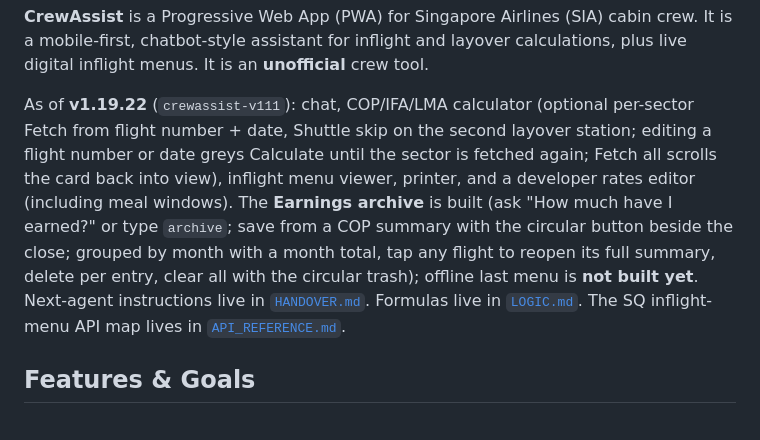
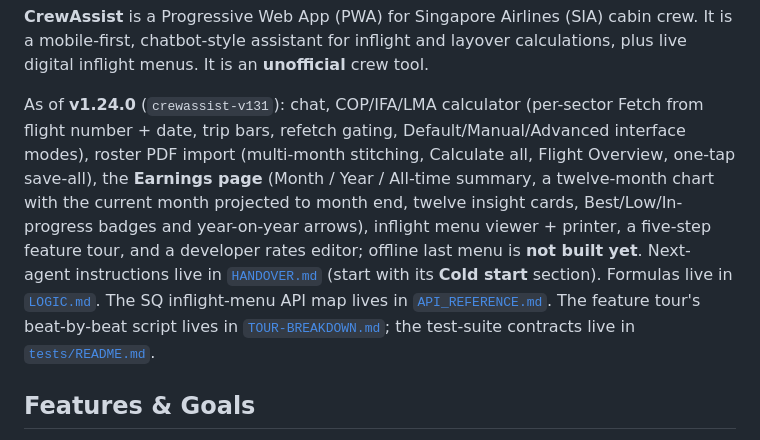
Before and after one commit to harlequinzxc/CrewAssist, a Markdown page: README.md, the part around the change. GitHub-like rendering.

Commit message:
Docs: cold-start section for a new agent, drift variant 2 + clock trap, fix stale facts
Co-authored-by: arena-agent <297053741+arena-agent@users.noreply.github.com>

```diff
--- a/README.md
+++ b/README.md
@@ -1,6 +1,6 @@
 **CrewAssist** is a Progressive Web App (PWA) for Singapore Airlines (SIA) cabin crew. It is a mobile-first, chatbot-style assistant for inflight and layover calculations, plus live digital inflight menus. It is an **unofficial** crew tool.
 
-As of **v1.19.22** (`crewassist-v111`): chat, COP/IFA/LMA calculator (optional per-sector Fetch from flight number + date, Shuttle skip on the second layover station; editing a flight number or date greys Calculate until the sector is fetched again; Fetch all scrolls the card back into view), inflight menu viewer, printer, and a developer rates editor (including meal windows). The **Earnings archive** is built (ask "How much have I earned?" or type `archive`; save from a COP summary with the circular button beside the close; grouped by month with a month total, tap any flight to reopen its full summary, delete per entry, clear all with the circular trash); offline last menu is **not built yet**. Next-agent instructions live in [`HANDOVER.md`](HANDOVER.md). Formulas live in [`LOGIC.md`](LOGIC.md). The SQ inflight-menu API map lives in [`API_REFERENCE.md`](API_REFERENCE.md).
+As of **v1.24.0** (`crewassist-v131`): chat, COP/IFA/LMA calculator (per-sector Fetch from flight number + date, trip bars, refetch gating, Default/Manual/Advanced interface modes), roster PDF import (multi-month stitching, Calculate all, Flight Overview, one-tap save-all), the **Earnings page** (Month / Year / All-time summary, a twelve-month chart with the current month projected to month end, twelve insight cards, Best/Low/In-progress badges and year-on-year arrows), inflight menu viewer + printer, a five-step feature tour, and a developer rates editor; offline last menu is **not built yet**. Next-agent instructions live in [`HANDOVER.md`](HANDOVER.md) (start with its **Cold start** section). Formulas live in [`LOGIC.md`](LOGIC.md). The SQ inflight-menu API map lives in [`API_REFERENCE.md`](API_REFERENCE.md). The feature tour's beat-by-beat script lives in [`TOUR-BREAKDOWN.md`](TOUR-BREAKDOWN.md); the test-suite contracts live in [`tests/README.md`](tests/README.md).
 
 ## Features & Goals
 - **Chatbot interface:** NLP-style intent matching for quick commands (`menu`, `print`, `IFA`, `LMA`, `COP` / `total`). Jump-to-latest control matches the send button and only shows when the thread is not at the bottom. Typing dots play before every bot line, calculator, and menu lookup. After a bubble finishes entering, wait 500ms before the next bubble or typing. Send, chips, and in-chat buttons stay locked until that animation finishes (no spam). Welcome is two bubbles. Messages, cards, typing, and lookup blocks fade/slide in and out.
```
Also changed, not shown: HANDOVER.md (+32 -6 lines), 1 other file.
